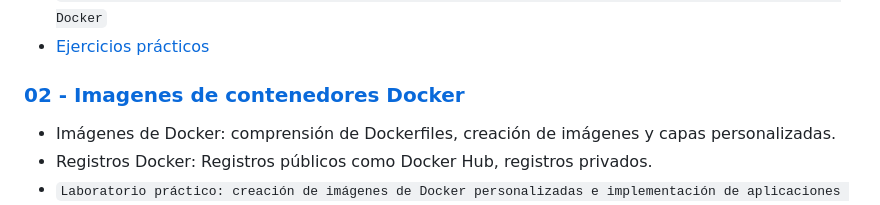
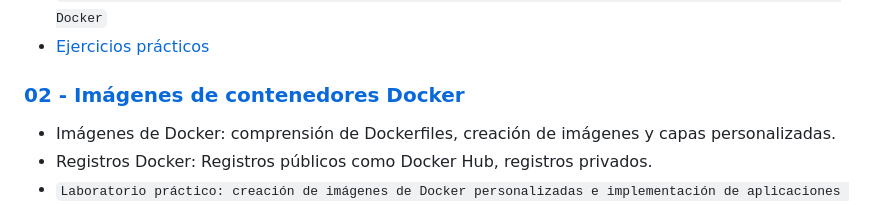
Before and after one commit to andres-dcic/docker-eati2024, a Markdown page: README.md, the part around the change printed below. Drawn GitHub-style.

```diff
--- a/README.md
+++ b/README.md
@@ -22,7 +22,7 @@ Durante este curso aprenderán lo necesario para llevar una aplicación casera d
 - `Laboratorio práctico: ejecución de su primer contenedor Docker y exploración de los comandos CLI de Docker`
 - [Ejercicios prácticos](/practica/01/)
 
-### [02 - Imagenes de contenedores Docker](contenido/02-imagenes.md)
+### [02 - Imágenes de contenedores Docker](contenido/02-imagenes.md)
 
 - Imágenes de Docker: comprensión de Dockerfiles, creación de imágenes y capas personalizadas.
 - Registros Docker: Registros públicos como Docker Hub, registros privados.
```
Also changed, not shown: other parts of README.md (+1 -1 lines).
